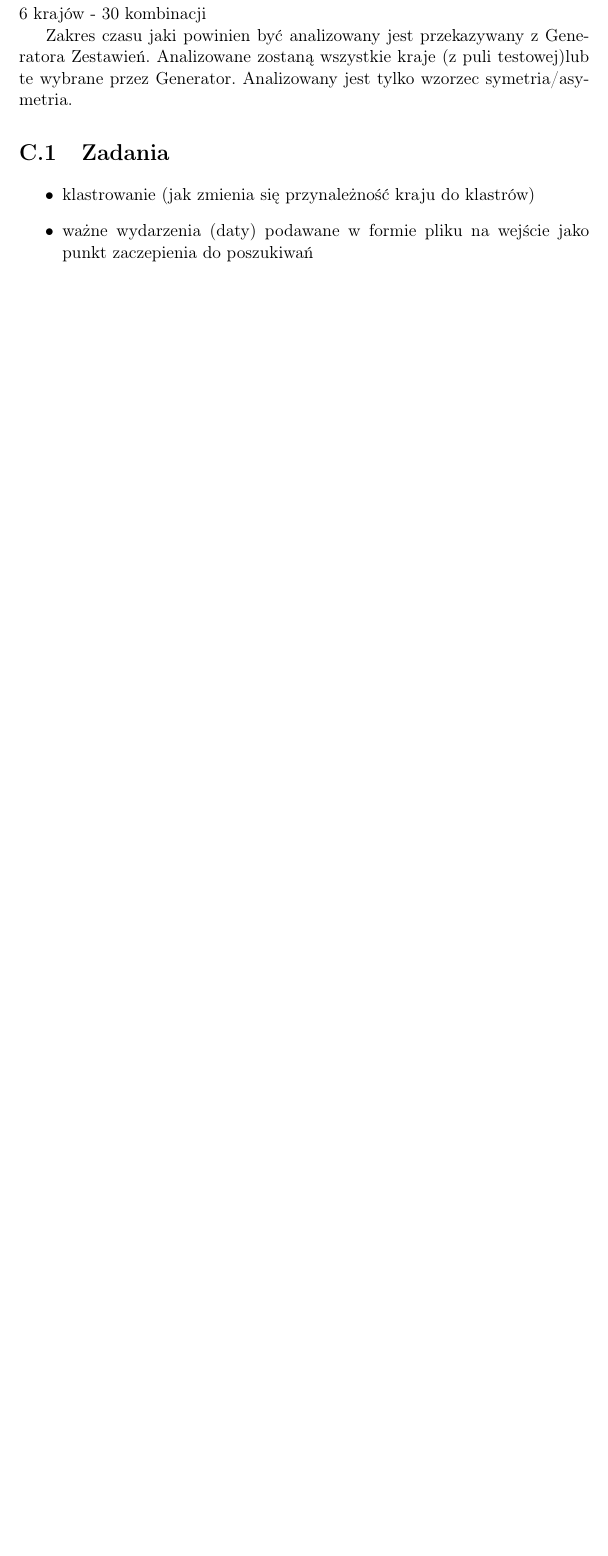
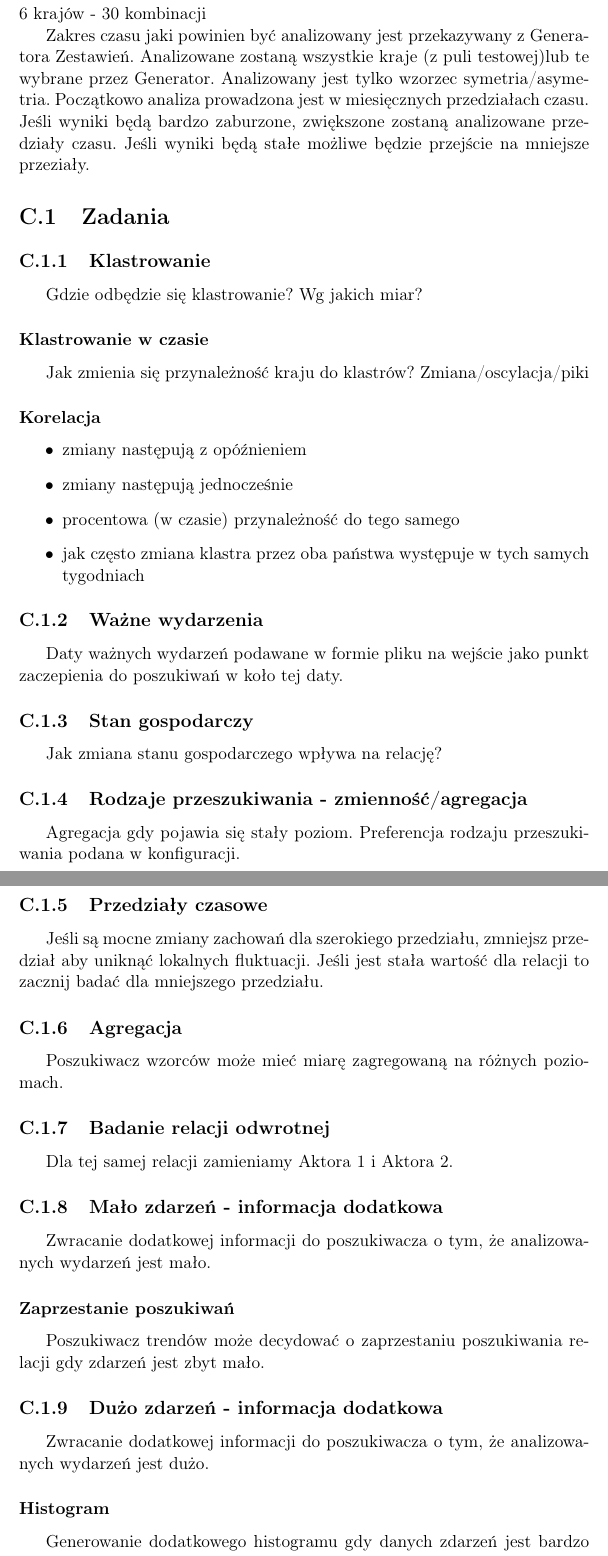
Before and after one commit to mijapa/Praca_dyplomowa, a LaTeX document (src/main.tex): part of page 30 of 33 before the commit and two parts of pages 30 and 31 of 35 after it, the two joined at a grey line, cut so that both start at the same text, the shorter picture padded with empty space. Compiled offline with pdfLaTeX.

Commit message:
Add spade system tasks

```diff
--- a/src/main.tex
+++ b/src/main.tex
@@ -651,11 +651,57 @@ singlelinecheck=off
     Zakres czasu jaki powinien być analizowany jest przekazywany z Generatora Zestawień.
     Analizowane zostaną wszystkie kraje (z puli testowej)lub te wybrane przez Generator.
     Analizowany jest tylko wzorzec symetria/asymetria.
+    Początkowo analiza prowadzona jest w miesięcznych przedziałach czasu.
+    Jeśli wyniki będą bardzo zaburzone, zwiększone zostaną analizowane przedziały czasu.
+    Jeśli wyniki będą stałe możliwe będzie przejście na mniejsze przeziały.
+
 
     \section{Zadania}
+
+    \subsection{Klastrowanie}
+    Gdzie odbędzie się klastrowanie?
+    Wg jakich miar?
+
+    \subsubsection{Klastrowanie w czasie}
+    Jak zmienia się przynależność kraju do klastrów?
+    Zmiana/oscylacja/piki
+
+    \paragraph{Korelacja}
     \begin{itemize}
-        \item klastrowanie (jak zmienia się przynależność kraju do klastrów)
-        \item ważne wydarzenia (daty) podawane w formie pliku na wejście jako punkt zaczepienia do poszukiwań
-        \item
-        \item
+        \item zmiany następują z opóźnieniem
+        \item zmiany następują jednocześnie
+        \item procentowa (w czasie) przynależność do tego samego
+        \item jak często zmiana klastra przez oba państwa występuje w tych samych tygodniach
     \end{itemize}
+
+    \subsection{Ważne wydarzenia}
+    Daty ważnych wydarzeń podawane w formie pliku na wejście jako punkt zaczepienia do poszukiwań w koło tej daty.
+
+    \subsection{Stan gospodarczy}
+    Jak zmiana stanu gospodarczego wpływa na relację?
+
+    \subsection{Rodzaje przeszukiwania - zmienność/agregacja}
+    Agregacja gdy pojawia się stały poziom.
+    Preferencja rodzaju przeszukiwania podana w konfiguracji.
+
+    \subsection{Przedziały czasowe}
+    Jeśli są mocne zmiany zachowań dla szerokiego przedziału, zmniejsz przedział aby uniknąć lokalnych fluktuacji.
+    Jeśli jest stała wartość dla relacji to zacznij badać dla mniejszego przedziału.
+
+    \subsection{Agregacja}
+    Poszukiwacz wzorców może mieć miarę zagregowaną na różnych poziomach.
+
+    \subsection{Badanie relacji odwrotnej}
+    Dla tej samej relacji zamieniamy Aktora 1 i Aktora 2.
+
+    \subsection{Mało zdarzeń - informacja dodatkowa}
+    Zwracanie dodatkowej informacji do poszukiwacza o tym, że analizowanych wydarzeń jest mało.
+
+    \subsubsection{Zaprzestanie poszukiwań}
+    Poszukiwacz trendów może decydować o zaprzestaniu poszukiwania relacji gdy zdarzeń jest zbyt mało.
+
+    \subsection{Dużo zdarzeń - informacja dodatkowa}
+    Zwracanie dodatkowej informacji do poszukiwacza o tym, że analizowanych wydarzeń jest dużo.
+
+    \subsubsection{Histogram}
+    Generowanie dodatkowego histogramu gdy danych zdarzeń jest bardzo dużo.
```
Also changed, not shown: src/main.tex (9 more changed lines).
